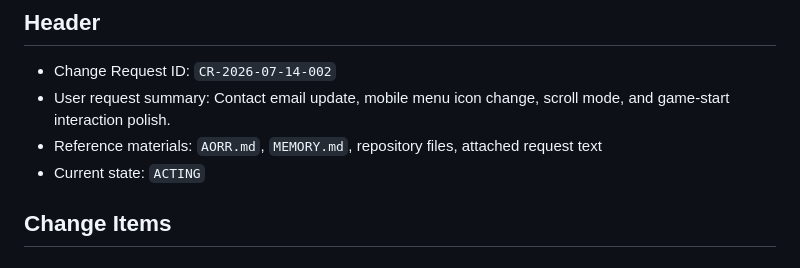
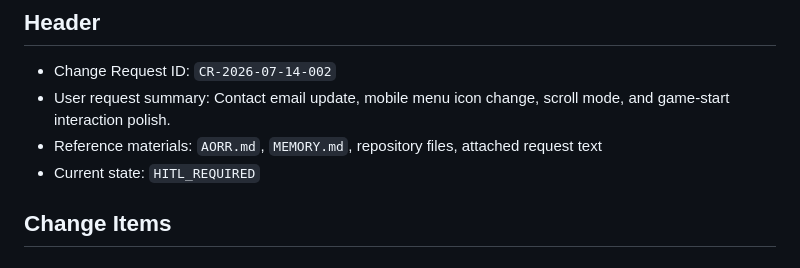
Before and after one commit to newrest/newrest.github.io, a Markdown page: CHANGE_REQUEST.md, the part around the change. Rendered like a GitHub page.

```diff
--- a/CHANGE_REQUEST.md
+++ b/CHANGE_REQUEST.md
@@ -7,7 +7,7 @@ This file tracks structured change requests for the project.
 - Change Request ID: `CR-2026-07-14-002`
 - User request summary: Contact email update, mobile menu icon change, scroll mode, and game-start interaction polish.
 - Reference materials: `AORR.md`, `MEMORY.md`, repository files, attached request text
-- Current state: `ACTING`
+- Current state: `HITL_REQUIRED`
 
 ## Change Items
 
```
Also changed, not shown: MEMORY.md (+8 -8 lines).
